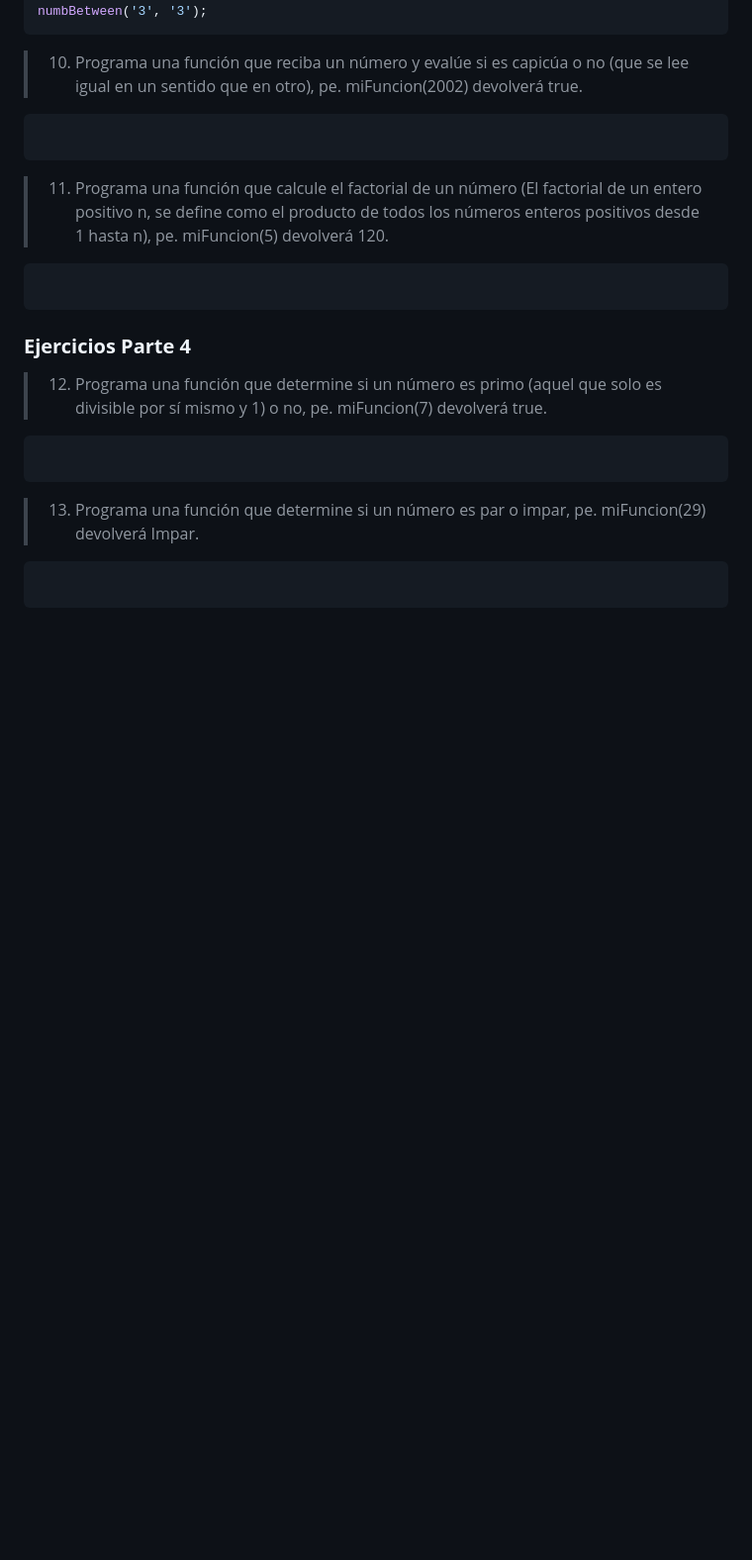
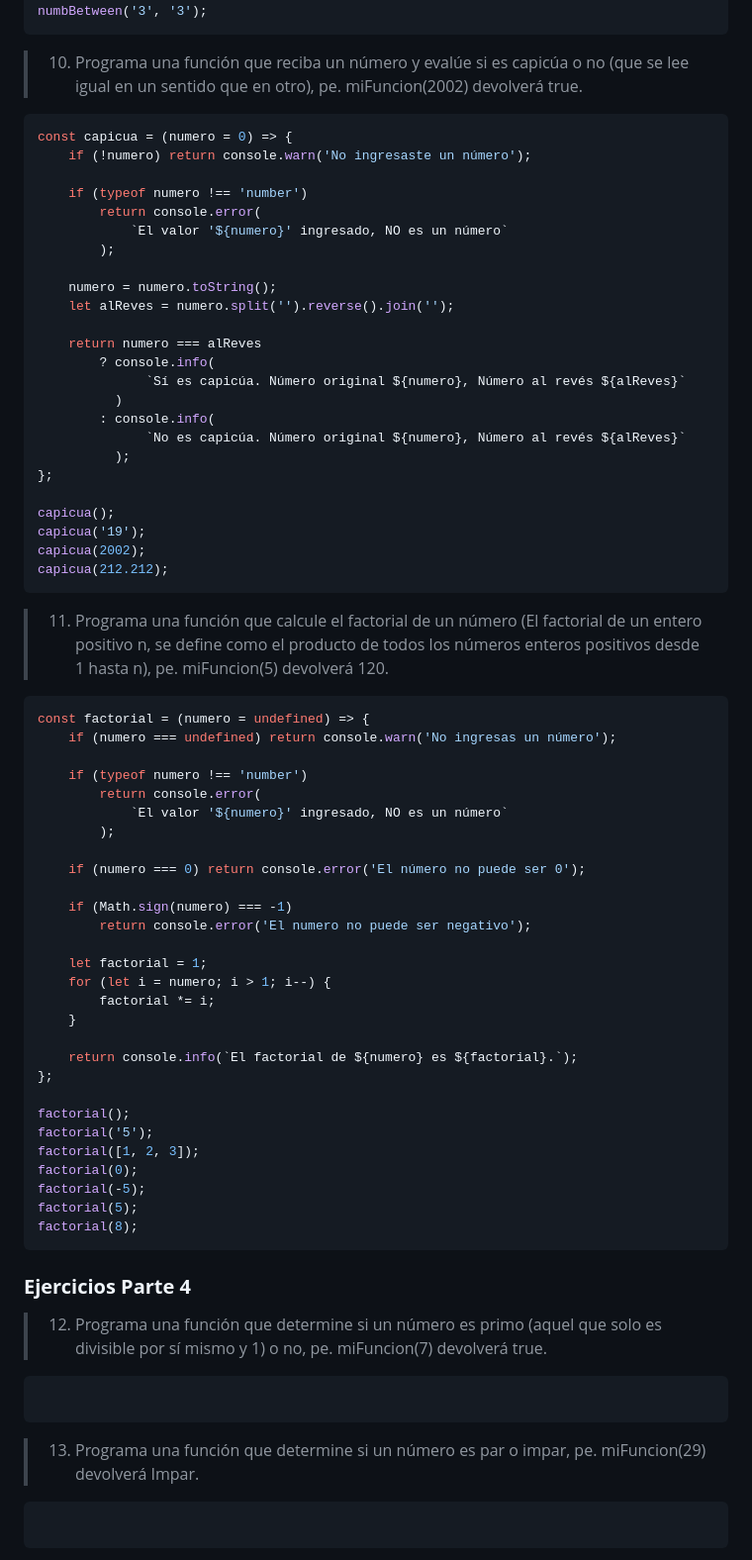
Before and after one commit to fidelysla/js-course, a Markdown page: 05_ejercicios_logica.md, the part around the change. Shown at 99% size. Rendered like a GitHub page; blank space fills up the shorter version.

Commit message:
Add capicúa and factorial functions with input validation and examples

````diff
--- a/05_ejercicios_logica.md
+++ b/05_ejercicios_logica.md
@@ -263,14 +263,64 @@ numbBetween('3', '3');
 
 > 10. Programa una función que reciba un número y evalúe si es capicúa o no (que se lee igual en un sentido que en otro), pe. miFuncion(2002) devolverá true.
 
-```
+```javascript
+const capicua = (numero = 0) => {
+    if (!numero) return console.warn('No ingresaste un número');
 
+    if (typeof numero !== 'number')
+        return console.error(
+            `El valor '${numero}' ingresado, NO es un número`
+        );
+
+    numero = numero.toString();
+    let alReves = numero.split('').reverse().join('');
+
+    return numero === alReves
+        ? console.info(
+              `Sí es capicúa. Número original ${numero}, Número al revés ${alReves}`
+          )
+        : console.info(
+              `No es capicúa. Número original ${numero}, Número al revés ${alReves}`
+          );
+};
+
+capicua();
+capicua('19');
+capicua(2002);
+capicua(212.212);
 ```
 
 > 11. Programa una función que calcule el factorial de un número (El factorial de un entero positivo n, se define como el producto de todos los números enteros positivos desde 1 hasta n), pe. miFuncion(5) devolverá 120.
 
-```
+```javascript
+const factorial = (numero = undefined) => {
+    if (numero === undefined) return console.warn('No ingresas un número');
 
+    if (typeof numero !== 'number')
+        return console.error(
+            `El valor '${numero}' ingresado, NO es un número`
+        );
+
+    if (numero === 0) return console.error('El número no puede ser 0');
+
+    if (Math.sign(numero) === -1)
+        return console.error('El numero no puede ser negativo');
+
+    let factorial = 1;
+    for (let i = numero; i > 1; i--) {
+        factorial *= i;
+    }
+
+    return console.info(`El factorial de ${numero} es ${factorial}.`);
+};
+
+factorial();
+factorial('5');
+factorial([1, 2, 3]);
+factorial(0);
+factorial(-5);
+factorial(5);
+factorial(8);
 ```
 
 ### **Ejercicios Parte 4**
````
